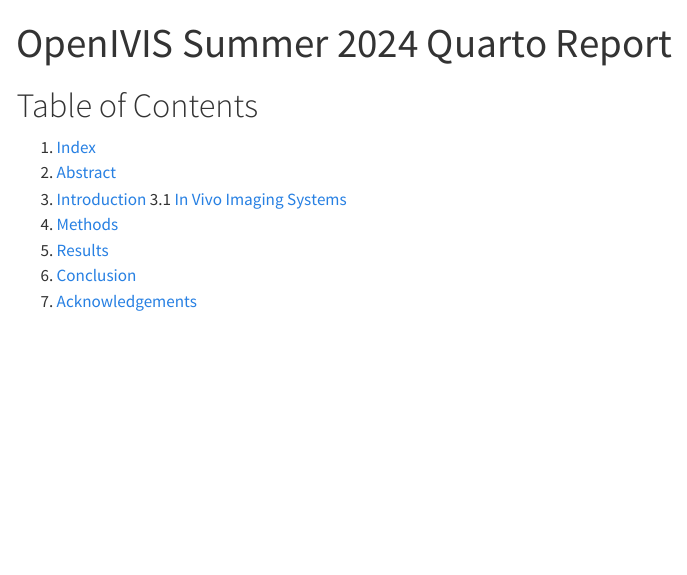
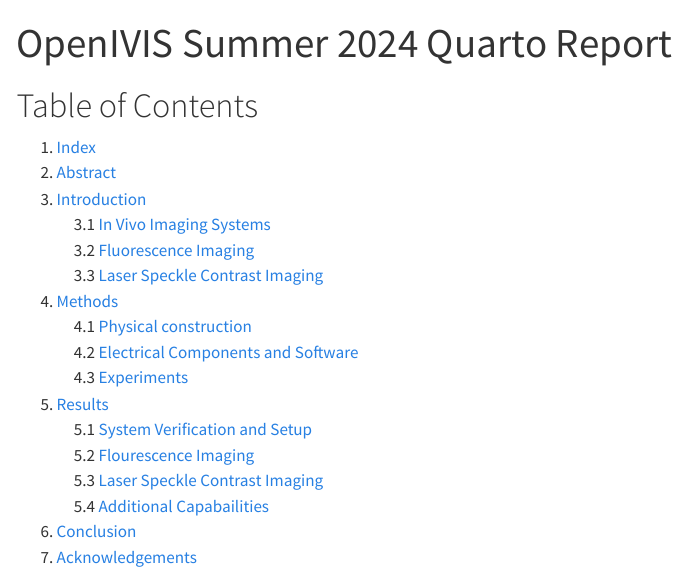
Before and after one commit to hmcbiophotonics/Summer25ReportMCFBundles, a Quarto document (index.qmd): the page in a window 1100 px wide, from its top. Rendered offline with R 4.5, knitr and Pandoc in place of Quarto, with nearby package versions; menus at the side of the page are left out.

Commit message:
Fixed index

```diff
--- a/index.qmd
+++ b/index.qmd
@@ -9,8 +9,17 @@
 1. [Index](index.qmd)
 2. [Abstract](/sections/abstract/abstract.qmd)
 3. [Introduction](/sections//introduction/introduction.qmd)
-    3.1 [In Vivo Imaging Systems](/sections//introduction/introduction.qmd#in-vivo-imaging-systems)
+&nbsp;&nbsp;&nbsp;&nbsp; 3.1 [In Vivo Imaging Systems](/sections//introduction/introduction.qmd#in-vivo-imaging-systems)
+&nbsp;&nbsp;&nbsp;&nbsp; 3.2 [Fluorescence Imaging](/sections//introduction/introduction.qmd#in-vivo-imaging-systems)
+&nbsp;&nbsp;&nbsp;&nbsp; 3.3 [Laser Speckle Contrast Imaging](/sections//introduction/introduction.qmd#laser-speckle-contrast-imaging)
 4. [Methods](/sections//methods/methods.qmd)
+&nbsp;&nbsp;&nbsp;&nbsp; 4.1 [Physical construction](/sections/methods/methods.qmd#physical-construction)
+&nbsp;&nbsp;&nbsp;&nbsp; 4.2 [Electrical Components and Software](/sections/methods/methods.qmd#electrical-components-and-software)
+&nbsp;&nbsp;&nbsp;&nbsp; 4.3 [Experiments](/sections/methods/methods.qmd#experiments)
 5. [Results](/sections/results/results.qmd)
+&nbsp;&nbsp;&nbsp;&nbsp; 5.1 [System Verification and Setup](/sections/results/results.qmd#system-verification-and-setup)
+&nbsp;&nbsp;&nbsp;&nbsp; 5.2 [Flourescence Imaging](/sections/results/results.qmd#flourescence-imaging)
+&nbsp;&nbsp;&nbsp;&nbsp; 5.3 [Laser Speckle Contrast Imaging](/sections/results/results.qmd#laser-speckle-contrast-imaging)
+&nbsp;&nbsp;&nbsp;&nbsp; 5.4 [Additional Capabailities](/sections/results/results.qmd#additional-capabilities)
 6. [Conclusion](/sections/conclusion/conclusion.qmd)
 7. [Acknowledgements](/sections/acknowledgements/acknowledgements.qmd)
```
Also changed, not shown: 3 other files.
